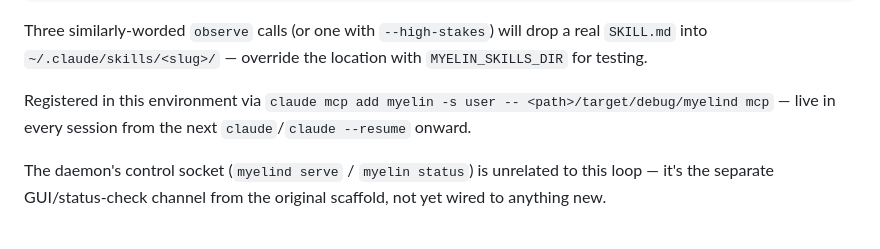
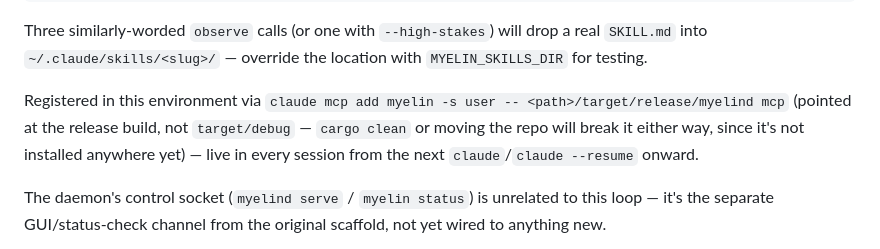
Before and after one commit to devNalyx/Myelin, a Markdown page: README.md, the part around the change. GitHub-like rendering.

Commit message:
Point registered MCP server + README at the release build, not debug

```diff
--- a/README.md
+++ b/README.md
@@ -109,7 +109,7 @@ Or directly via the CLI, against the same SQLite store:
 
 Three similarly-worded `observe` calls (or one with `--high-stakes`) will drop a real `SKILL.md` into `~/.claude/skills/<slug>/` — override the location with `MYELIN_SKILLS_DIR` for testing.
 
-Registered in this environment via `claude mcp add myelin -s user -- <path>/target/debug/myelind mcp` — live in every session from the next `claude`/`claude --resume` onward.
+Registered in this environment via `claude mcp add myelin -s user -- <path>/target/release/myelind mcp` (pointed at the release build, not `target/debug` — `cargo clean` or moving the repo will break it either way, since it's not installed anywhere yet) — live in every session from the next `claude`/`claude --resume` onward.
 
 The daemon's control socket (`myelind serve` / `myelin status`) is unrelated to this loop — it's the separate GUI/status-check channel from the original scaffold, not yet wired to anything new.
 
```
